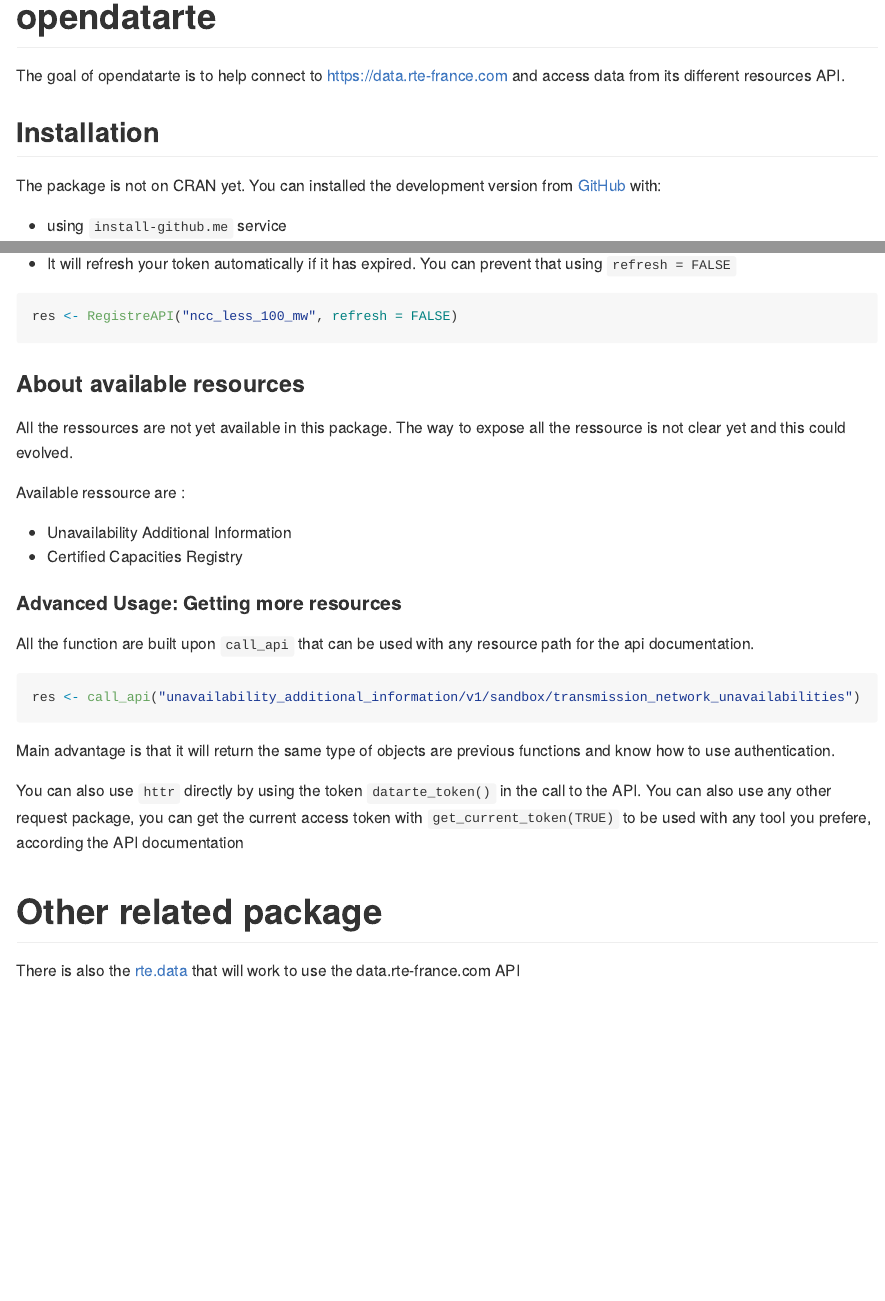
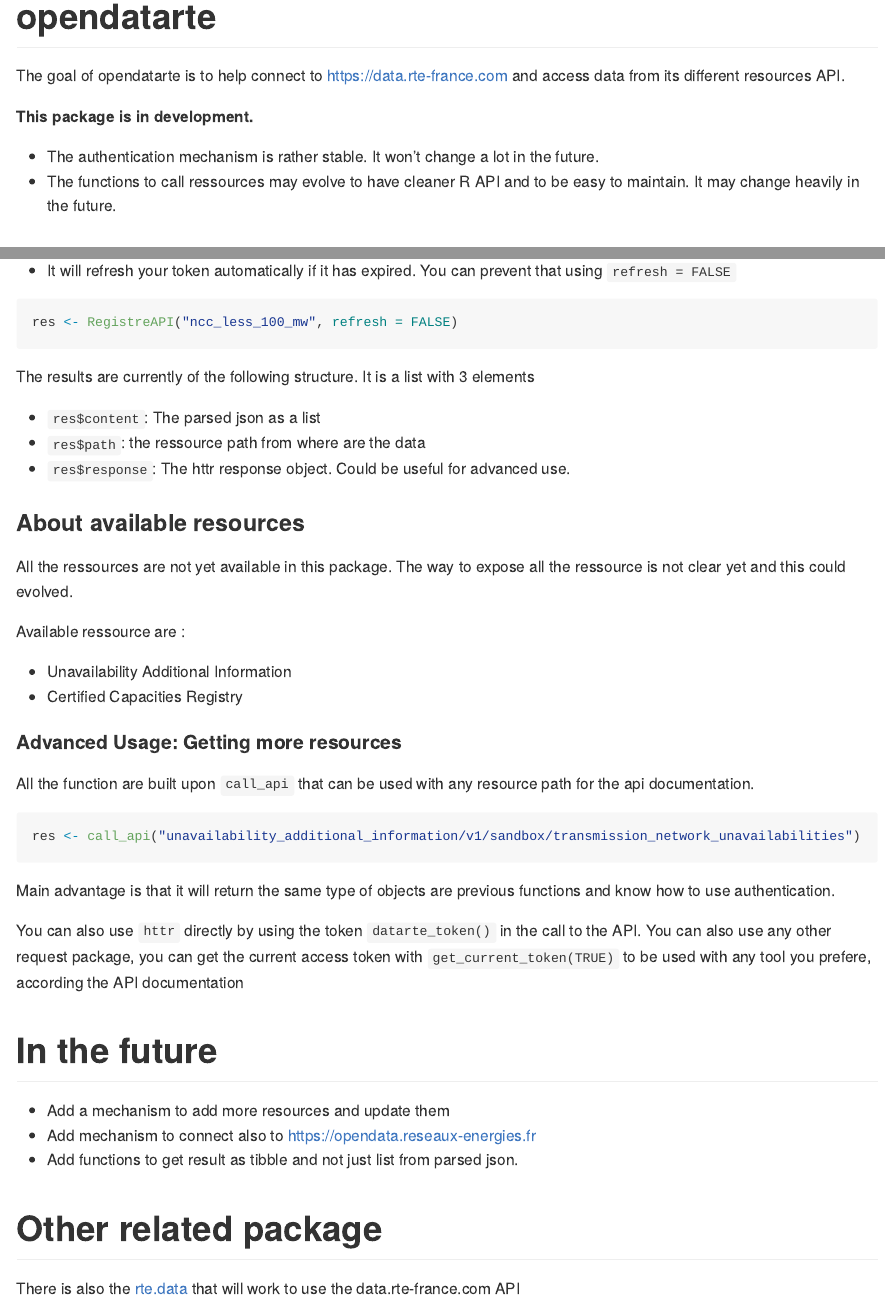
Before and after one commit to cderv/opendatarte, an R Markdown document (README.Rmd): the page in a window 1100 px wide, from its top, and a second part further down, joined at a grey line. The pictures show the output file README.md that the author committed with the source, drawn offline in the style of GitHub; badge pictures from the web are left out.

Commit message:
explain more in README

````diff
--- a/README.Rmd
+++ b/README.Rmd
@@ -20,6 +20,11 @@
 <!-- badges: end -->
 
 The goal of opendatarte is to help connect to https://data.rte-france.com and access data from its different resources API.
+
+**This package is in development.**
+
+* The authentication mechanism is rather stable. It won't change a lot in the future.
+* The functions to call ressources may evolve to have cleaner R API and to be easy to maintain. It may change heavily in the future.
 
 ## Installation
 
@@ -136,6 +141,12 @@
 res <- RegistreAPI("ncc_less_100_mw", refresh = FALSE)
 ```
 
+The results are currently of the following structure. It is a list with 3 elements
+
+* `res$content`: The parsed json as a list
+* `res$path`: the ressource path from where are the data
+* `res$response`: The httr response object. Could be useful for advanced use.
+
 ### About available resources
 
 All the ressources are not yet available in this package. The way to expose all the ressource is not clear yet and this could evolved.
@@ -159,6 +170,11 @@
 You can also use `httr` directly by using the token `datarte_token()` in the call to the API.
 You can also use any other request package, you can get the current access token with `get_current_token(TRUE)` to be used with any tool you prefere, according the API documentation
 
+# In the future
+
+* Add a mechanism to add more resources and update them
+* Add mechanism to connect also to https://opendata.reseaux-energies.fr
+* Add functions to get result as tibble and not just list from parsed json.
 
 # Other related package
 
````
Also changed, not shown: README.md.
